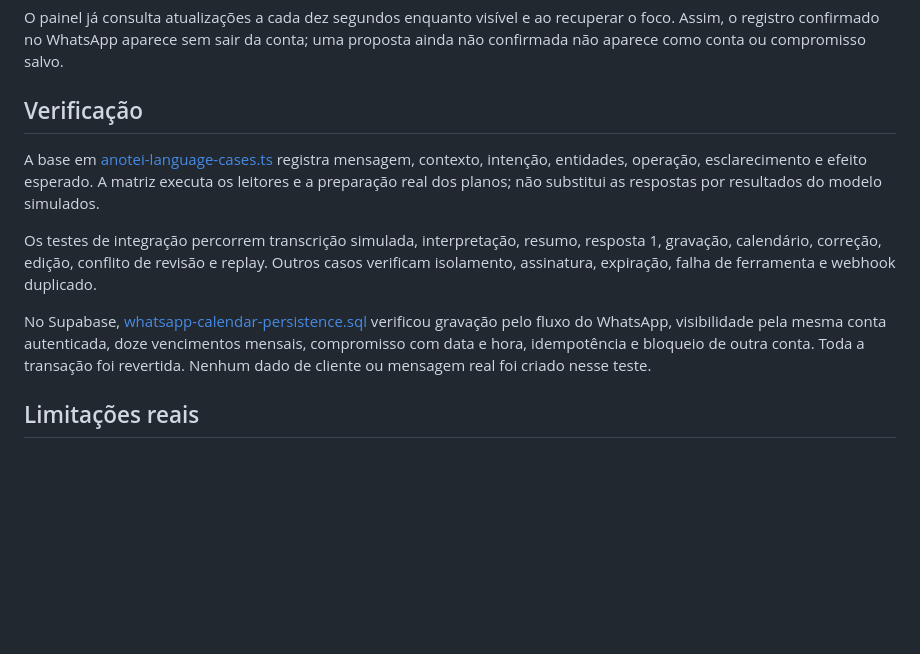
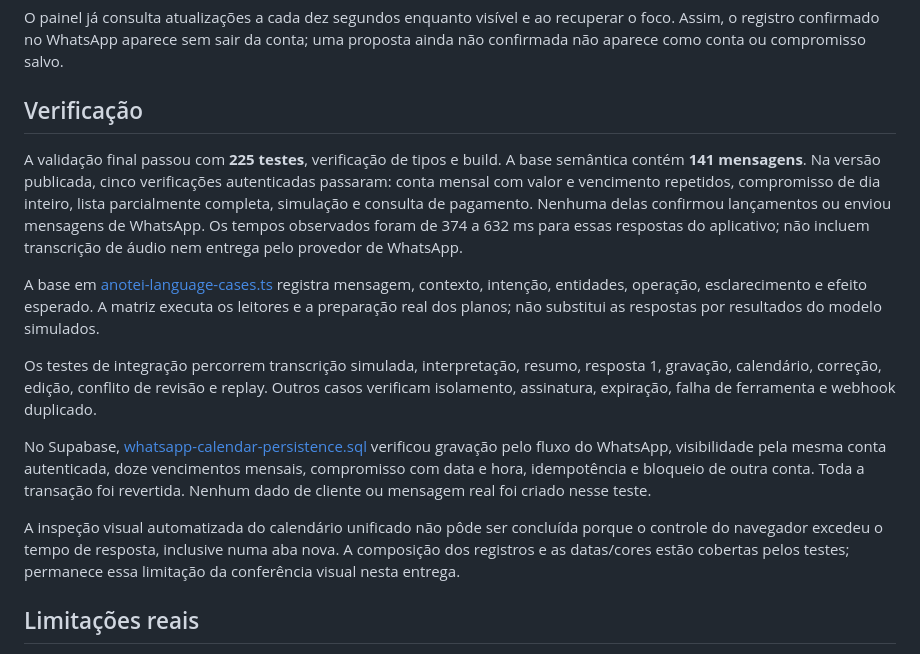
Before and after one commit to Anotaaibank/anotaai, a Markdown page: docs/assistant-interpretation-delivery.md, the part around the change. Drawn GitHub-style; blank space fills up the shorter version.

Commit message:
docs: registrar validacao da interpretacao e calendario

```diff
--- a/docs/assistant-interpretation-delivery.md
+++ b/docs/assistant-interpretation-delivery.md
@@ -55,11 +55,15 @@ O painel já consulta atualizações a cada dez segundos enquanto visível e ao
 
 ## Verificação
 
+A validação final passou com **225 testes**, verificação de tipos e build. A base semântica contém **141 mensagens**. Na versão publicada, cinco verificações autenticadas passaram: conta mensal com valor e vencimento repetidos, compromisso de dia inteiro, lista parcialmente completa, simulação e consulta de pagamento. Nenhuma delas confirmou lançamentos ou enviou mensagens de WhatsApp. Os tempos observados foram de 374 a 632 ms para essas respostas do aplicativo; não incluem transcrição de áudio nem entrega pelo provedor de WhatsApp.
+
 A base em [anotei-language-cases.ts](../tests/fixtures/anotei-language-cases.ts) registra mensagem, contexto, intenção, entidades, operação, esclarecimento e efeito esperado. A matriz executa os leitores e a preparação real dos planos; não substitui as respostas por resultados do modelo simulados.
 
 Os testes de integração percorrem transcrição simulada, interpretação, resumo, resposta 1, gravação, calendário, correção, edição, conflito de revisão e replay. Outros casos verificam isolamento, assinatura, expiração, falha de ferramenta e webhook duplicado.
 
 No Supabase, [whatsapp-calendar-persistence.sql](../tests/sql/whatsapp-calendar-persistence.sql) verificou gravação pelo fluxo do WhatsApp, visibilidade pela mesma conta autenticada, doze vencimentos mensais, compromisso com data e hora, idempotência e bloqueio de outra conta. Toda a transação foi revertida. Nenhum dado de cliente ou mensagem real foi criado nesse teste.
+
+A inspeção visual automatizada do calendário unificado não pôde ser concluída porque o controle do navegador excedeu o tempo de resposta, inclusive numa aba nova. A composição dos registros e as datas/cores estão cobertas pelos testes; permanece essa limitação da conferência visual nesta entrega.
 
 ## Limitações reais
 
```
Also changed, not shown: docs/verification.md (+1 -0 lines).
